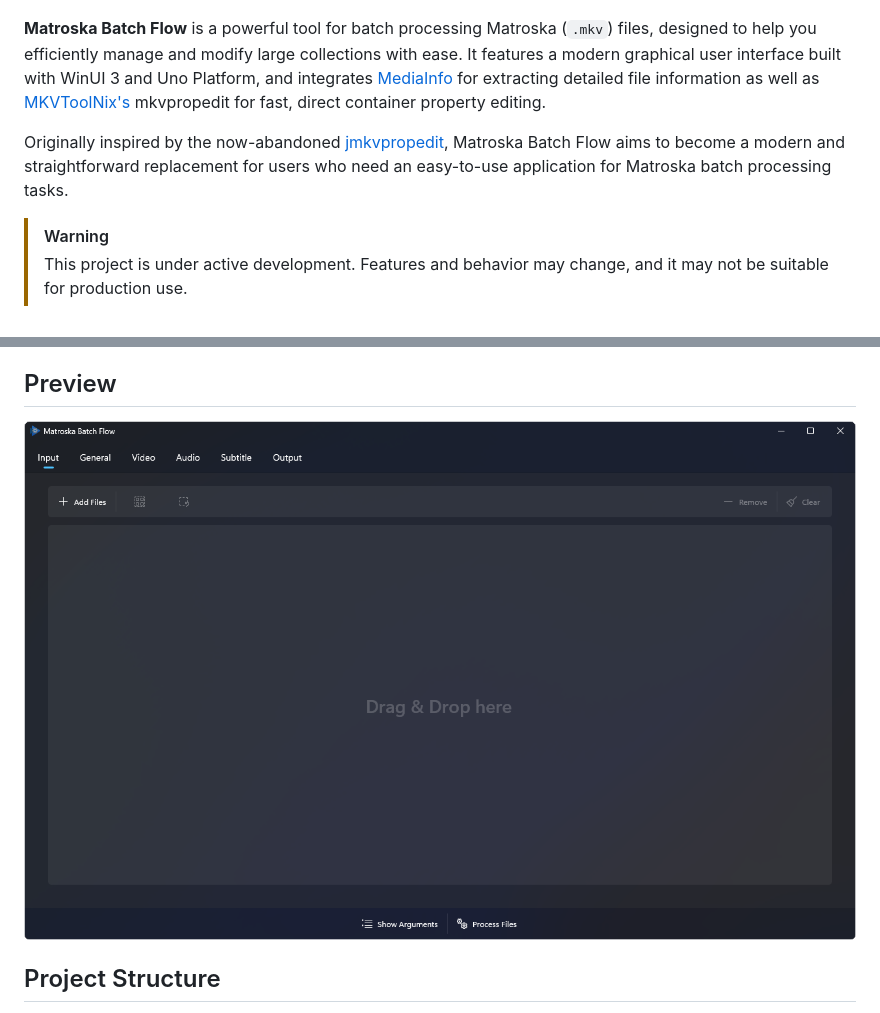
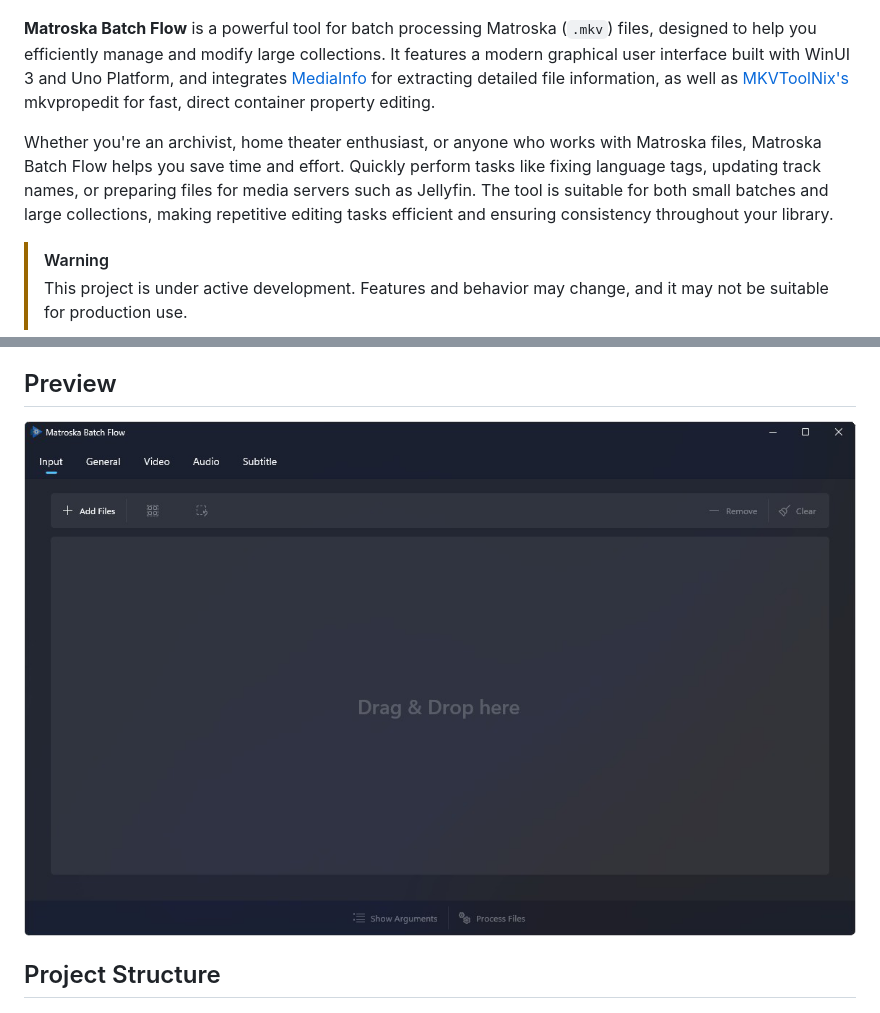
Before and after one commit to TimGels/Matroska-Batch-Flow, a Markdown page: README.md, 2 parts joined by grey strips. Drawn GitHub-style; pictures changed too: Assets/Input.png.

Commit message:
Update README.md for improved clarity and updated preview image

```diff
--- a/README.md
+++ b/README.md
@@ -1,8 +1,8 @@
 ![Matroska Batch Flow Banner](Assets/Title-Banner.png)
 
-**Matroska Batch Flow** is a powerful tool for batch processing Matroska (`.mkv`) files, designed to help you efficiently manage and modify large collections with ease. It features a modern graphical user interface built with WinUI 3 and Uno Platform, and integrates [MediaInfo](https://mediaarea.net/en/MediaInfo) for extracting detailed file information as well as [MKVToolNix's](https://mkvtoolnix.org) mkvpropedit for fast, direct container property editing.
+**Matroska Batch Flow** is a powerful tool for batch processing Matroska (`.mkv`) files, designed to help you efficiently manage and modify large collections. It features a modern graphical user interface built with WinUI 3 and Uno Platform, and integrates [MediaInfo](https://mediaarea.net/en/MediaInfo) for extracting detailed file information, as well as [MKVToolNix's](https://mkvtoolnix.org) mkvpropedit for fast, direct container property editing.
 
-Originally inspired by the now-abandoned [jmkvpropedit](https://github.com/BrunoReX/jmkvpropedit), Matroska Batch Flow aims to become a modern and straightforward replacement for users who need an easy-to-use application for Matroska batch processing tasks.
+Whether you're an archivist, home theater enthusiast, or anyone who works with Matroska files, Matroska Batch Flow helps you save time and effort. Quickly perform tasks like fixing language tags, updating track names, or preparing files for media servers such as Jellyfin. The tool is suitable for both small batches and large collections, making repetitive editing tasks efficient and ensuring consistency throughout your library.
 
 > [!WARNING]
 > This project is under active development. Features and behavior may change, and it may not be suitable for production use.
```
